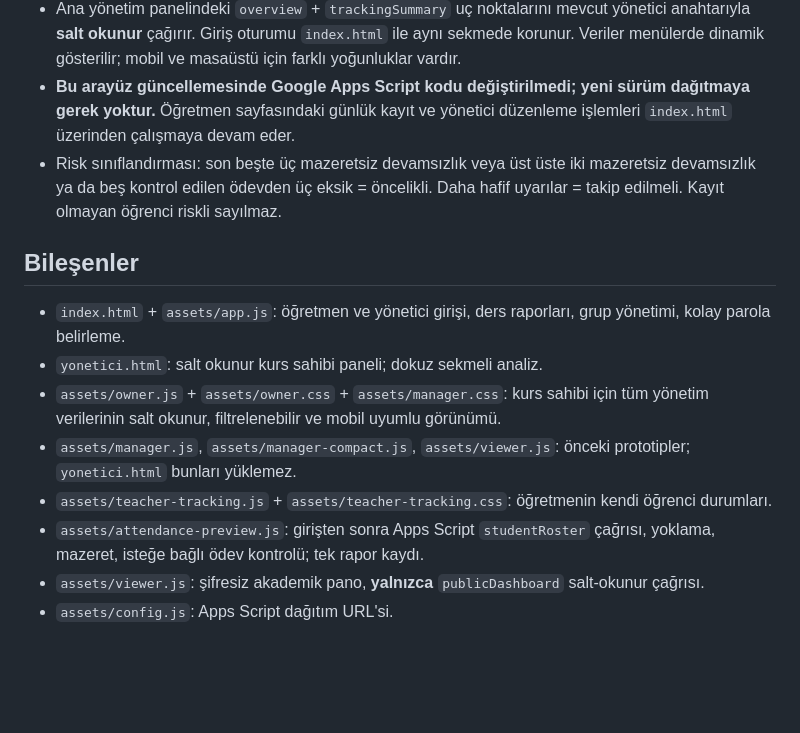
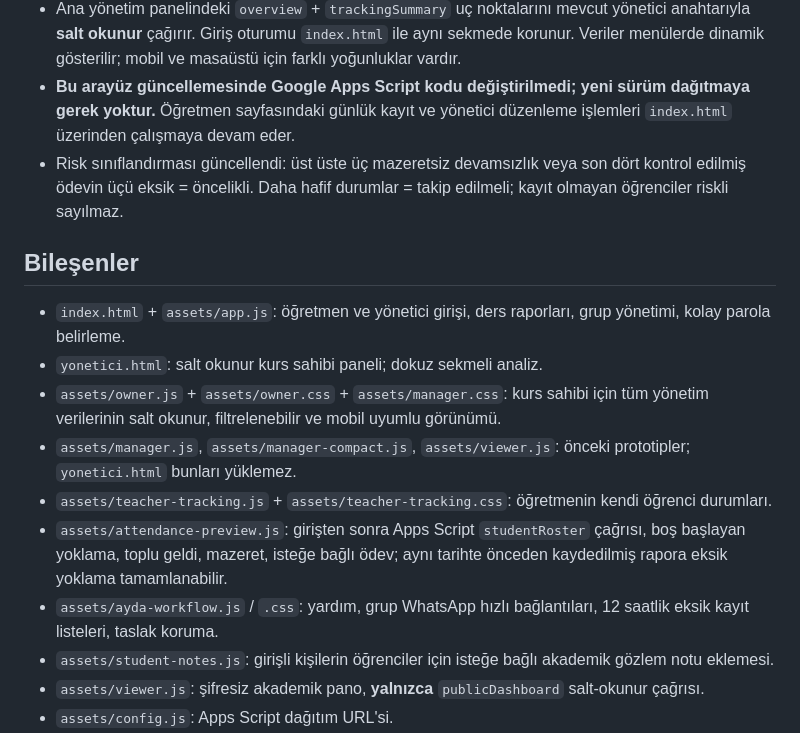
Before and after one commit to onurqlp/lehrer, a Markdown page: README.md, the part around one of its changes. Rendered like a GitHub page; blank space fills up the shorter version.

```diff
--- a/README.md
+++ b/README.md
@@ -10,7 +29,7 @@
 - Ayrıntılar: Aktif/tüm gruplar, seviye, öğretmen, öğrenci sayısı, müfredat ilerlemesi, planlanan ve tahmini tarihler, haftalık gün/saat, grup ve özel dersler, işlenen konu, öğretmen notu, rapor durumu ve süreleri, öğretmen aylık toplamları/CSV, öğrenci bazında yoklama/ödev istatistikleri, son beş bireysel kayıt, risk uyarıları, öğretmen hesap ve anahtar arşiv durumu.
 - Ana yönetim panelindeki `overview` + `trackingSummary` uç noktalarını mevcut yönetici anahtarıyla **salt okunur** çağırır. Giriş oturumu `index.html` ile aynı sekmede korunur. Veriler menülerde dinamik gösterilir; mobil ve masaüstü için farklı yoğunluklar vardır.
 - **Bu arayüz güncellemesinde Google Apps Script kodu değiştirilmedi; yeni sürüm dağıtmaya gerek yoktur.** Öğretmen sayfasındaki günlük kayıt ve yönetici düzenleme işlemleri `index.html` üzerinden çalışmaya devam eder.
-- Risk sınıflandırması: son beşte üç mazeretsiz devamsızlık veya üst üste iki mazeretsiz devamsızlık ya da beş kontrol edilen ödevden üç eksik = öncelikli. Daha hafif uyarılar = takip edilmeli. Kayıt olmayan öğrenci riskli sayılmaz.
+- Risk sınıflandırması güncellendi: üst üste üç mazeretsiz devamsızlık veya son dört kontrol edilmiş ödevin üçü eksik = öncelikli. Daha hafif durumlar = takip edilmeli; kayıt olmayan öğrenciler riskli sayılmaz.
 
 ## Bileşenler
 - `index.html` + `assets/app.js`: öğretmen ve yönetici girişi, ders raporları, grup yönetimi, kolay parola belirleme.
@@ -18,7 +37,9 @@
 - `assets/owner.js` + `assets/owner.css` + `assets/manager.css`: kurs sahibi için tüm yönetim verilerinin salt okunur, filtrelenebilir ve mobil uyumlu görünümü.
 - `assets/manager.js`, `assets/manager-compact.js`, `assets/viewer.js`: önceki prototipler; `yonetici.html` bunları yüklemez.
 - `assets/teacher-tracking.js` + `assets/teacher-tracking.css`: öğretmenin kendi öğrenci durumları.
-- `assets/attendance-preview.js`: girişten sonra Apps Script `studentRoster` çağrısı, yoklama, mazeret, isteğe bağlı ödev kontrolü; tek rapor kaydı.
+- `assets/attendance-preview.js`: girişten sonra Apps Script `studentRoster` çağrısı, boş başlayan yoklama, toplu geldi, mazeret, isteğe bağlı ödev; aynı tarihte önceden kaydedilmiş rapora eksik yoklama tamamlanabilir.
+- `assets/ayda-workflow.js` / `.css`: yardım, grup WhatsApp hızlı bağlantıları, 12 saatlik eksik kayıt listeleri, taslak koruma.
+- `assets/student-notes.js`: girişli kişilerin öğrenciler için isteğe bağlı akademik gözlem notu eklemesi.
 - `assets/viewer.js`: şifresiz akademik pano, **yalnızca** `publicDashboard` salt-okunur çağrısı.
 - `assets/config.js`: Apps Script dağıtım URL'si.
 - `apps-script/Code.gs`: **tam Apps Script kaynak kodu**; Google Apps Script projesindeki `Kod.gs` ile aynı tutulmalı.
```
Also changed, not shown: other parts of README.md (+21 -2 lines).
